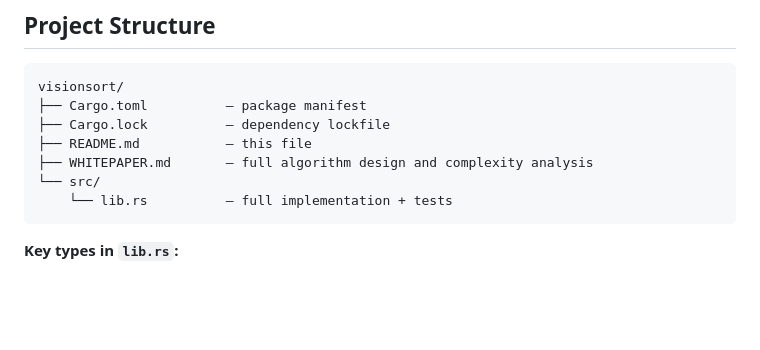
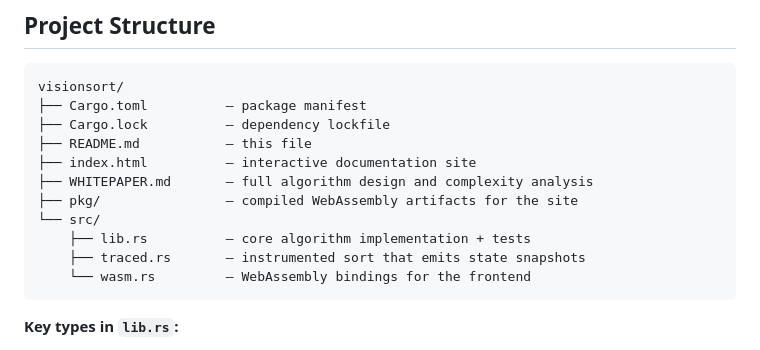
Before and after one commit to Carsk101/visionsort, a Markdown page: README.md, the part around the change. Rendered like a GitHub page; blank space fills up the shorter version.

Commit message:
docs: update project structure to include WASM and frontend frontend

````diff
--- a/README.md
+++ b/README.md
@@ -205,9 +205,13 @@ visionsort/
 ├── Cargo.toml          — package manifest
 ├── Cargo.lock          — dependency lockfile
 ├── README.md           — this file
+├── index.html          — interactive documentation site
 ├── WHITEPAPER.md       — full algorithm design and complexity analysis
+├── pkg/                — compiled WebAssembly artifacts for the site
 └── src/
-    └── lib.rs          — full implementation + tests
+    ├── lib.rs          — core algorithm implementation + tests
+    ├── traced.rs       — instrumented sort that emits state snapshots
+    └── wasm.rs         — WebAssembly bindings for the frontend
 ```
 
 **Key types in `lib.rs`:**
````
